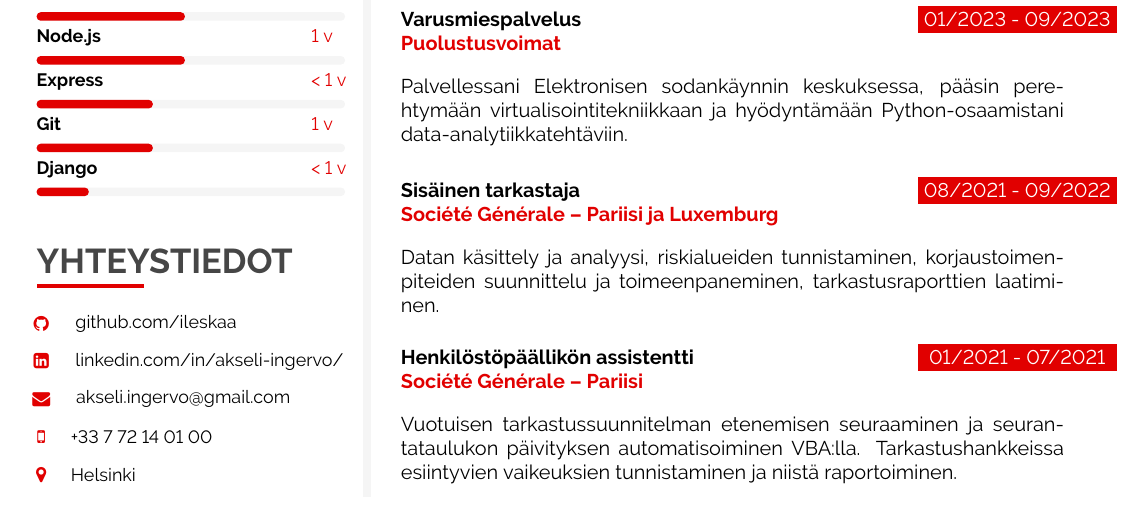
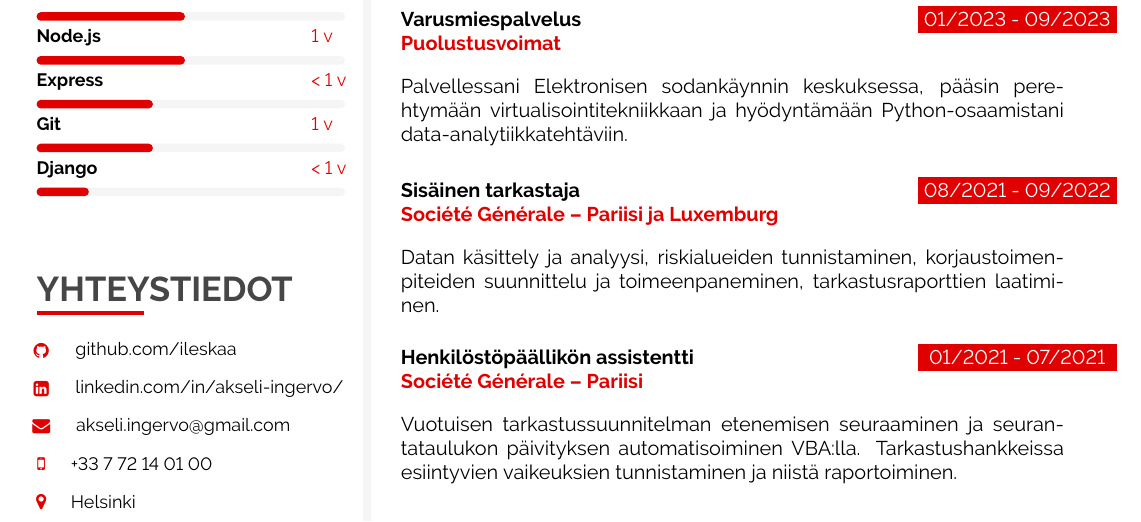
Before and after one commit to ileskaa/CV, a LaTeX CV (CV.tex): part of the page, cut so that both start at the same text. Compiled offline with pdfLaTeX.

Commit message:
Update CV

```diff
--- a/CV.tex
+++ b/CV.tex
@@ -415,6 +418,7 @@
  %	 CONTACT
  %-----------------------------------------------
  \vfill\null
+ \vspace{5mm}
  \cvsection{YHTEYSTIEDOT}
 
  \iconhref{Github}{12}{github.com/ileskaa}{
```
Also changed, not shown: CV.tex (3 more changed lines).
